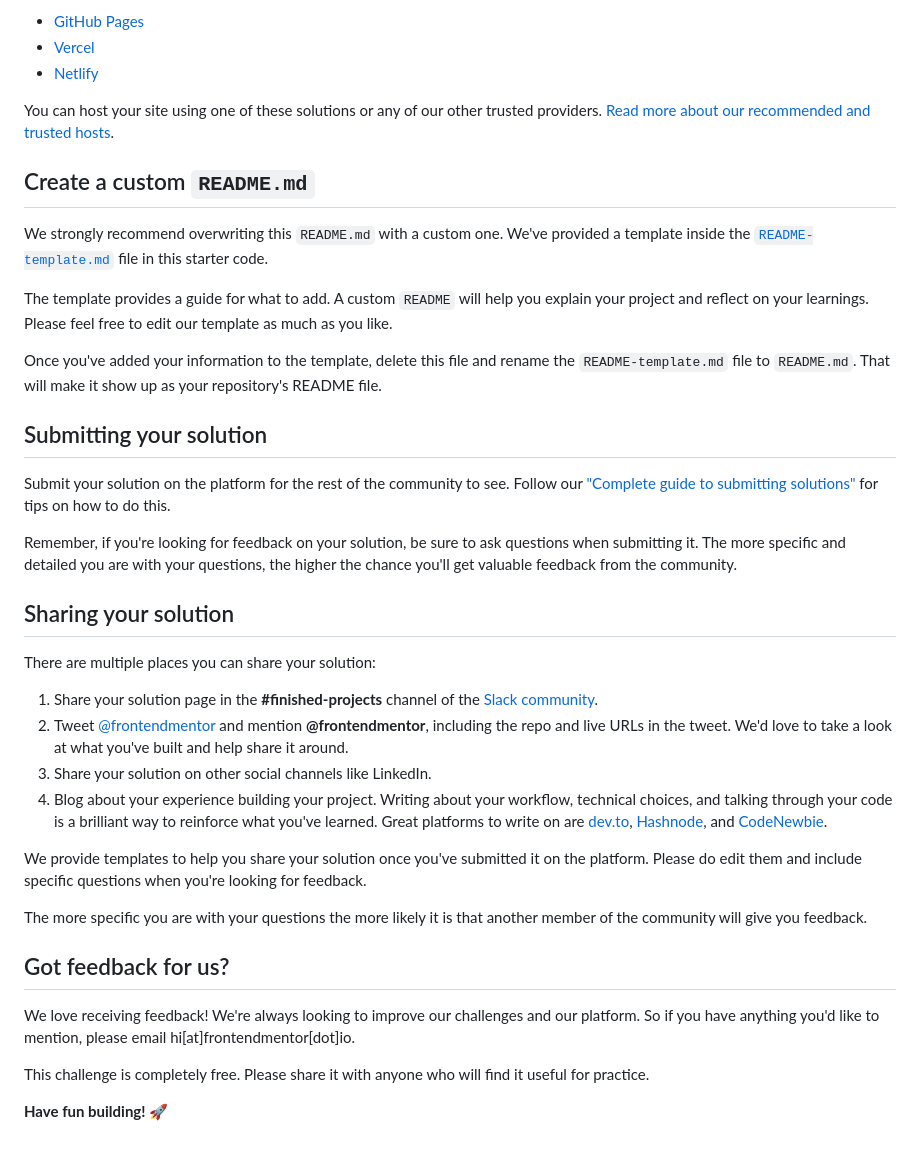
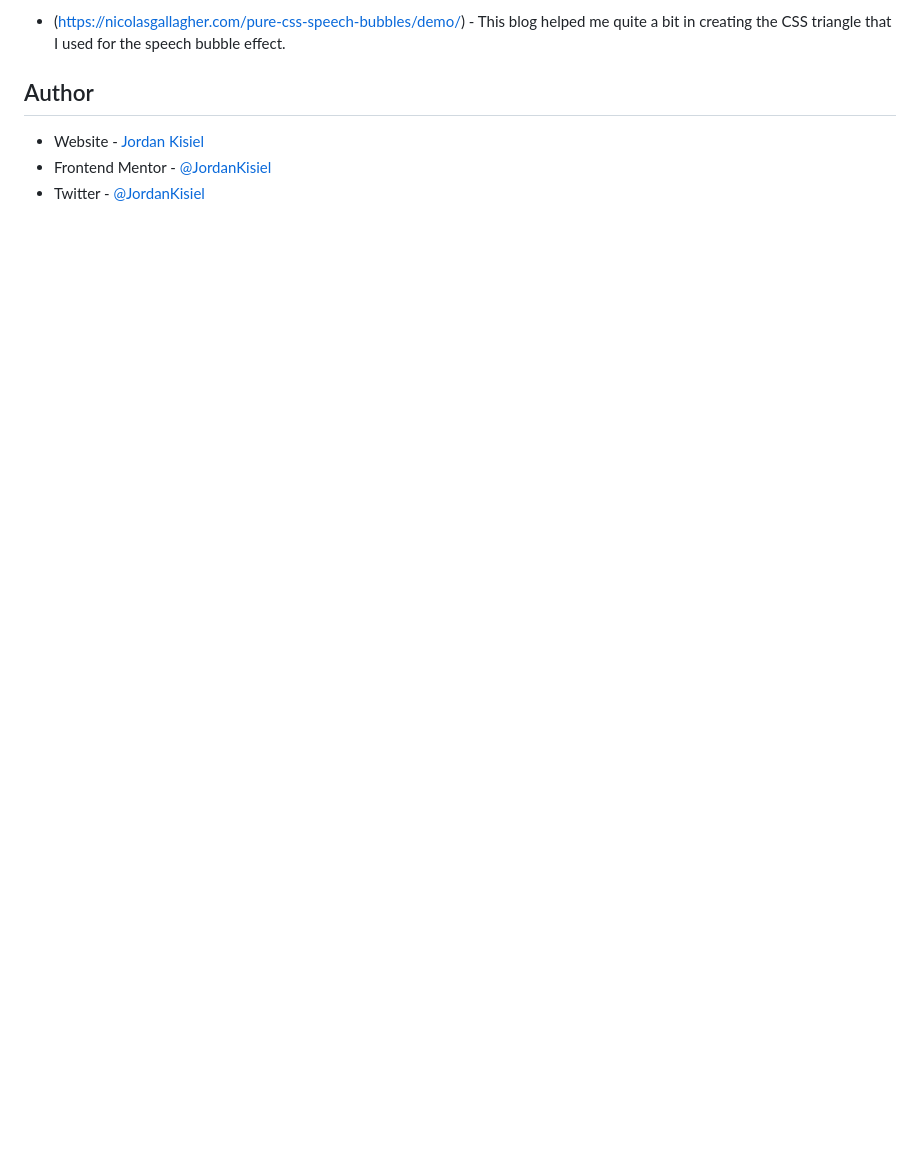
Before and after one commit to JordanKisiel/fylo-data-storage-component-master, a Markdown page: README.md, the part around the change printed below. GitHub-like rendering; blank space fills up the shorter version.

```diff
--- a/README.md
+++ b/README.md
@@ -51,41 +52,8 @@ As mentioned above, there are many ways to host your project for free. Our recom
 
-- [GitHub Pages](https://pages.github.com/)
-- [Vercel](https://vercel.com/)
-- [Netlify](https://www.netlify.com/)
+- (https://nicolasgallagher.com/pure-css-speech-bubbles/demo/) - This blog helped me quite a bit in creating the CSS triangle that I used for the speech bubble effect.
 
-You can host your site using one of these solutions or any of our other trusted providers. [Read more about our recommended and trusted hosts](https://medium.com/frontend-mentor/frontend-mentor-trusted-hosting-providers-bf000dfebe).
+## Author
 
-## Create a custom `README.md`
-
-We strongly recommend overwriting this `README.md` with a custom one. We've provided a template inside the [`README-template.md`](./README-template.md) file in this starter code.
-
-The template provides a guide for what to add. A custom `README` will help you explain your project and reflect on your learnings. Please feel free to edit our template as much as you like.
-
-Once you've added your information to the template, delete this file and rename the `README-template.md` file to `README.md`. That will make it show up as your repository's README file.
-
-## Submitting your solution
-
-Submit your solution on the platform for the rest of the community to see. Follow our ["Complete guide to submitting solutions"](https://medium.com/frontend-mentor/a-complete-guide-to-submitting-solutions-on-frontend-mentor-ac6384162248) for tips on how to do this.
-
-Remember, if you're looking for feedback on your solution, be sure to ask questions when submitting it. The more specific and detailed you are with your questions, the higher the chance you'll get valuable feedback from the community.
-
-## Sharing your solution
-
-There are multiple places you can share your solution:
-
-1. Share your solution page in the **#finished-projects** channel of the [Slack community](https://www.frontendmentor.io/slack).
-2. Tweet [@frontendmentor](https://twitter.com/frontendmentor) and mention **@frontendmentor**, including the repo and live URLs in the tweet. We'd love to take a look at what you've built and help share it around.
-3. Share your solution on other social channels like LinkedIn.
-4. Blog about your experience building your project. Writing about your workflow, technical choices, and talking through your code is a brilliant way to reinforce what you've learned. Great platforms to write on are [dev.to](https://dev.to/), [Hashnode](https://hashnode.com/), and [CodeNewbie](https://community.codenewbie.org/).
-
-We provide templates to help you share your solution once you've submitted it on the platform. Please do edit them and include specific questions when you're looking for feedback.
-
-The more specific you are with your questions the more likely it is that another member of the community will give you feedback.
-
-## Got feedback for us?
-
-We love receiving feedback! We're always looking to improve our challenges and our platform. So if you have anything you'd like to mention, please email hi[at]frontendmentor[dot]io.
-
-This challenge is completely free. Please share it with anyone who will find it useful for practice.
-
-**Have fun building!** 🚀
+- Website - [Jordan Kisiel](https://robojojo.co/)
+- Frontend Mentor - [@JordanKisiel](https://www.frontendmentor.io/profile/JordanKisiel)
+- Twitter - [@JordanKisiel](https://www.twitter.com/JordanKisiel)
```
Also changed, not shown: other parts of README.md (+31 -30 lines), README-template.md (deleted, +0 -110 lines), screenshot.png (added).
